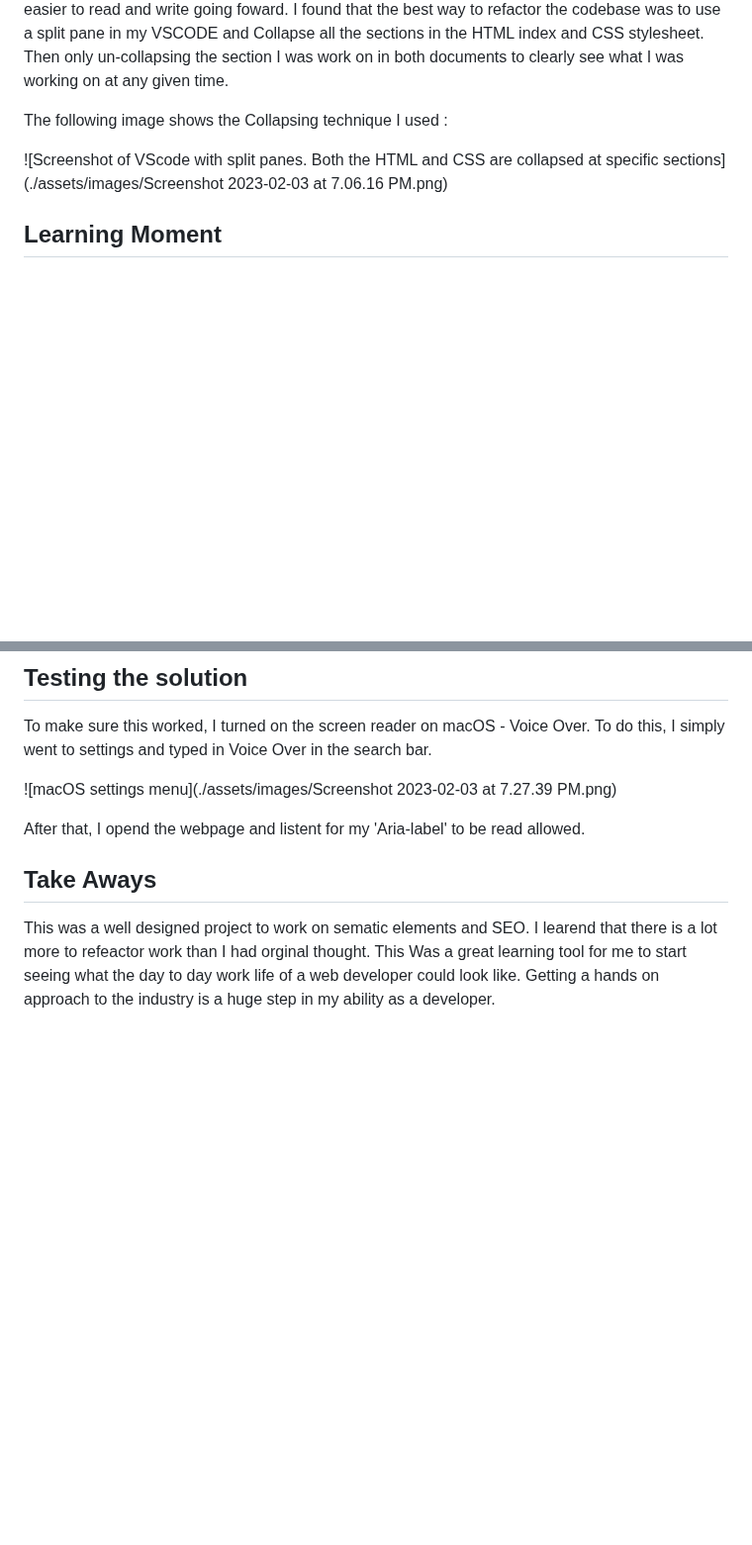
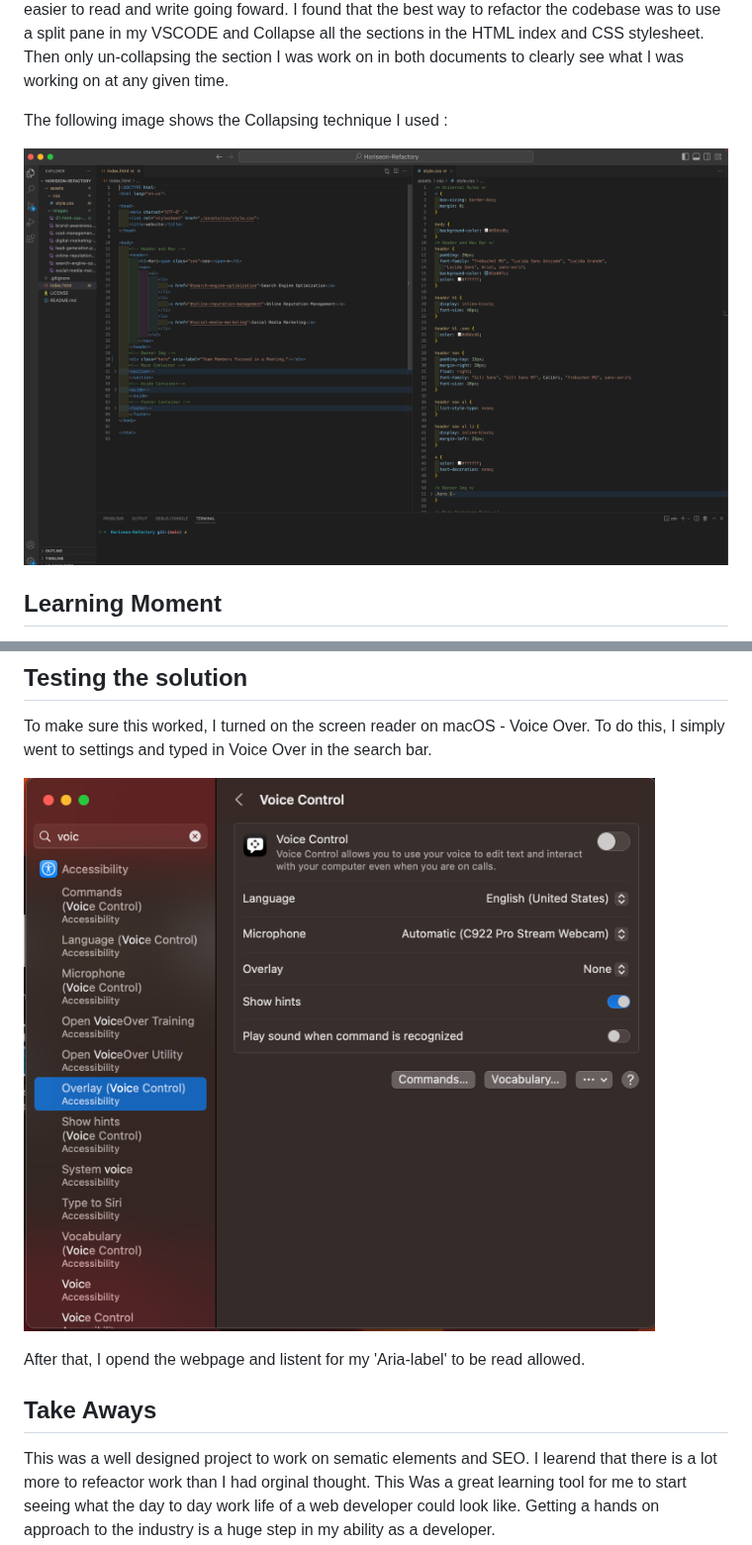
Before and after one commit to MMount98/Horiseon-Refactory, a Markdown page: README.md, 2 parts joined by grey strips. Shown at 99% size. Rendered like a GitHub page; blank space fills up the shorter version.

```diff
--- a/README.md
+++ b/README.md
@@ -40,7 +40,7 @@ The purpose behind this porject/module is to test my ability in refactory work.
 
 The following image shows the Collapsing technique I used :
 
-![Screenshot of VScode with split panes. Both the HTML and CSS are collapsed at specific sections](./assets/images/Screenshot 2023-02-03 at 7.06.16 PM.png)
+![Screenshot of VScode with split panes. Both the HTML and CSS are collapsed at specific sections](./assets/images/Screenshot-panel1.png)
 
 ## Learning Moment
 
@@ -55,7 +55,7 @@ Allows screen readers to treat the attribute as a stand in 'alt' attribute.
 
 To make sure this worked, I turned on the screen reader on macOS - Voice Over. To do this, I simply went to settings and typed in Voice Over in the search bar.
 
-![macOS settings menu](./assets/images/Screenshot 2023-02-03 at 7.27.39 PM.png)
+![macOS settings menu](./assets/images/Screenshot-settings.png)
 
 After that, I opend the webpage and listent for my 'Aria-label' to be read allowed.
 
```
